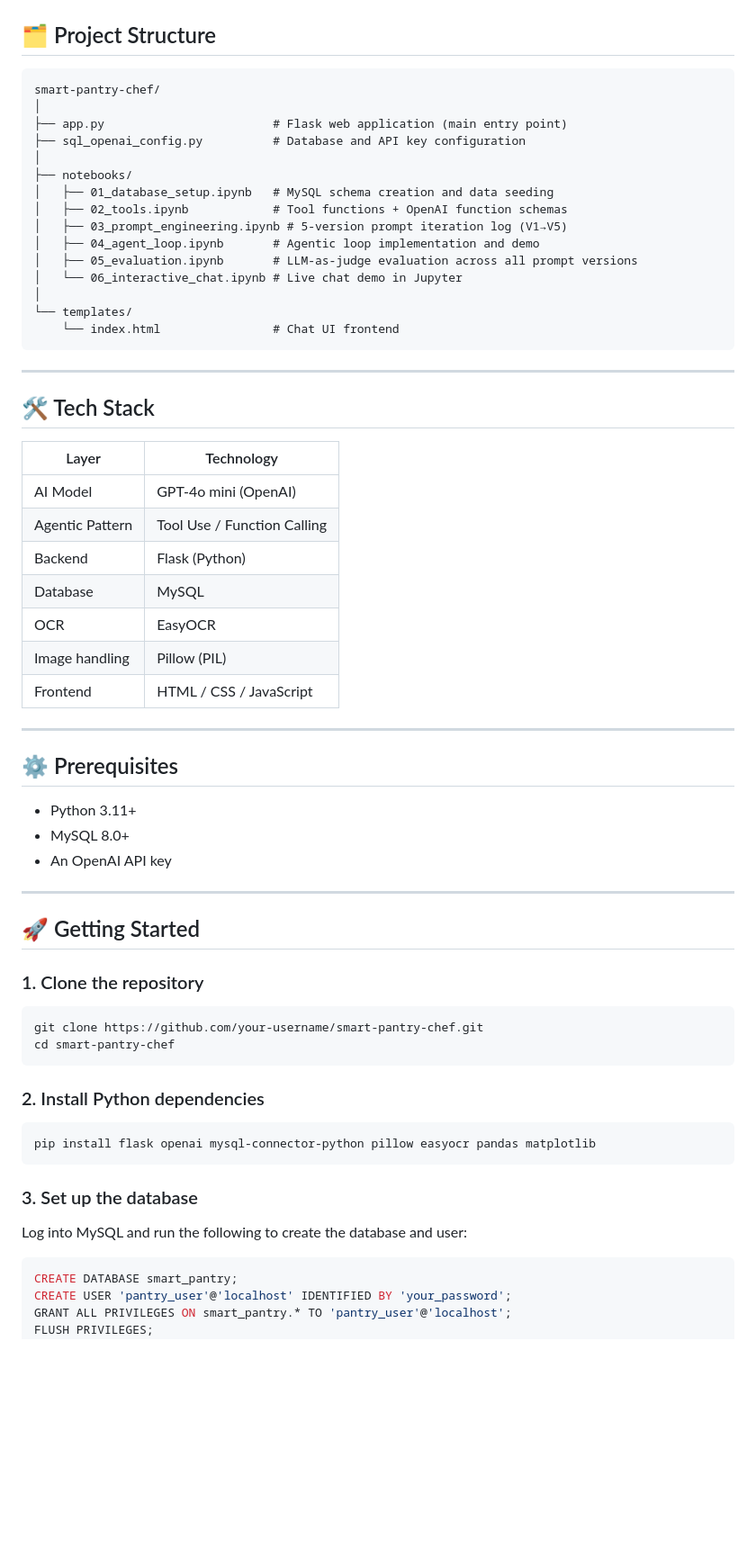
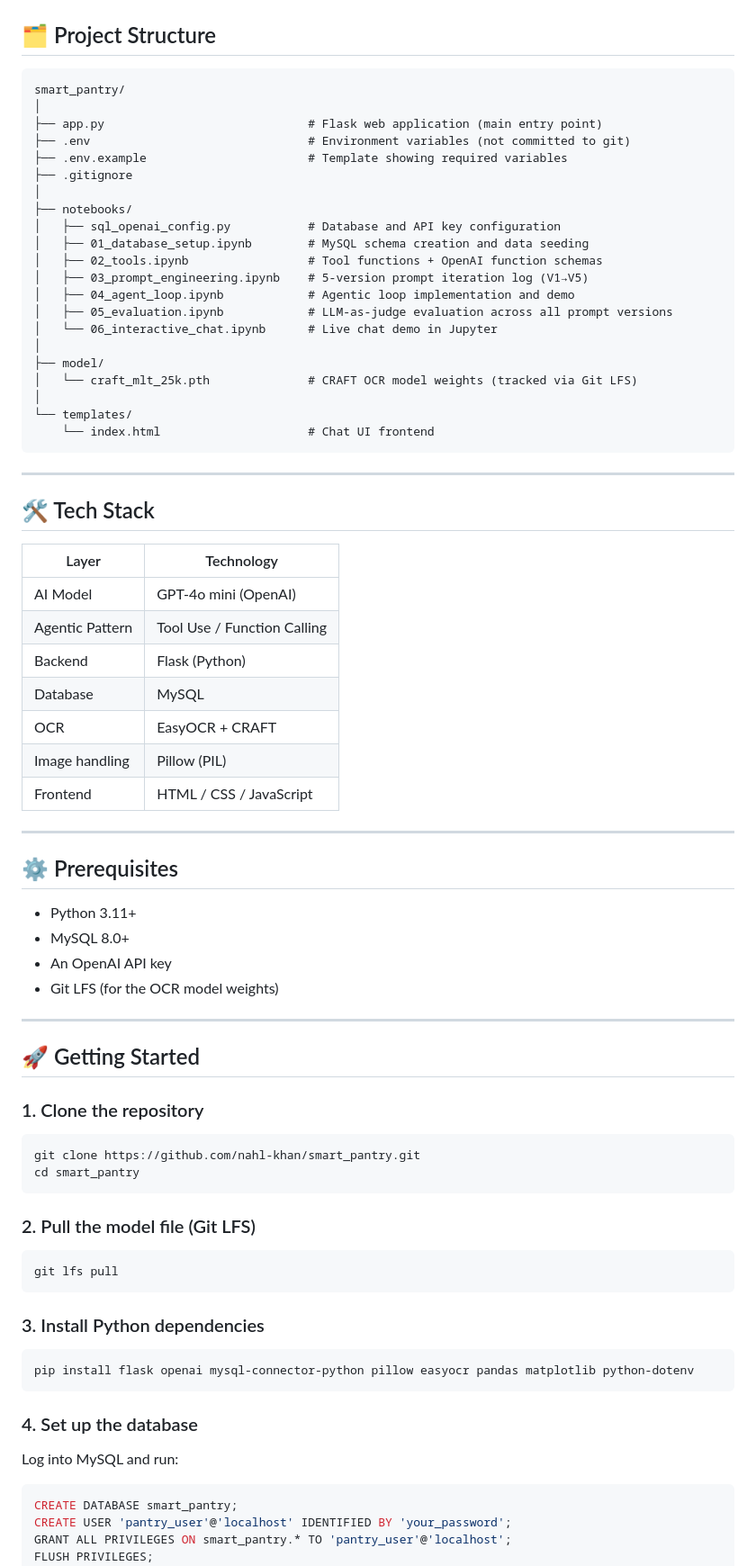
Before and after one commit to nahl-khan/smart_pantry, a Markdown page: README.md, the part around one of its changes. Shown at 90% size. Drawn GitHub-style; blank space fills up the shorter version.

Commit message:
Revise README for clarity and repository details
Updated README to improve clarity and structure, added missing files, and corrected repository name.

````diff
--- a/README.md
+++ b/README.md
@@ -42,21 +43,27 @@ The loop is genuinely agentic — the model autonomously decides the sequence of
 ## 🗂️ Project Structure
 
 ```
-smart-pantry-chef/
+smart_pantry/
 │
-├── app.py                        # Flask web application (main entry point)
-├── sql_openai_config.py          # Database and API key configuration
+├── app.py                             # Flask web application (main entry point)
+├── .env                               # Environment variables (not committed to git)
+├── .env.example                       # Template showing required variables
+├── .gitignore
 │
 ├── notebooks/
-│   ├── 01_database_setup.ipynb   # MySQL schema creation and data seeding
-│   ├── 02_tools.ipynb            # Tool functions + OpenAI function schemas
-│   ├── 03_prompt_engineering.ipynb # 5-version prompt iteration log (V1→V5)
-│   ├── 04_agent_loop.ipynb       # Agentic loop implementation and demo
-│   ├── 05_evaluation.ipynb       # LLM-as-judge evaluation across all prompt versions
-│   └── 06_interactive_chat.ipynb # Live chat demo in Jupyter
+│   ├── sql_openai_config.py           # Database and API key configuration
+│   ├── 01_database_setup.ipynb        # MySQL schema creation and data seeding
+│   ├── 02_tools.ipynb                 # Tool functions + OpenAI function schemas
+│   ├── 03_prompt_engineering.ipynb    # 5-version prompt iteration log (V1→V5)
+│   ├── 04_agent_loop.ipynb            # Agentic loop implementation and demo
+│   ├── 05_evaluation.ipynb            # LLM-as-judge evaluation across all prompt versions
+│   └── 06_interactive_chat.ipynb      # Live chat demo in Jupyter
+│
+├── model/
+│   └── craft_mlt_25k.pth              # CRAFT OCR model weights (tracked via Git LFS)
 │
 └── templates/
-    └── index.html                # Chat UI frontend
+    └── index.html                     # Chat UI frontend
 ```
 
 ---
@@ -69,7 +76,7 @@ smart-pantry-chef/
 | Agentic Pattern | Tool Use / Function Calling |
 | Backend | Flask (Python) |
 | Database | MySQL |
-| OCR | EasyOCR |
+| OCR | EasyOCR + CRAFT |
 | Image handling | Pillow (PIL) |
 | Frontend | HTML / CSS / JavaScript |
 
@@ -80,6 +87,7 @@ smart-pantry-chef/
 - Python 3.11+
 - MySQL 8.0+
 - An OpenAI API key
+- Git LFS (for the OCR model weights)
 
 ---
 
@@ -88,19 +96,25 @@ smart-pantry-chef/
 ### 1. Clone the repository
 
 ```bash
-git clone https://github.com/your-username/smart-pantry-chef.git
-cd smart-pantry-chef
+git clone https://github.com/nahl-khan/smart_pantry.git
+cd smart_pantry
 ```
 
-### 2. Install Python dependencies
+### 2. Pull the model file (Git LFS)
 
 ```bash
-pip install flask openai mysql-connector-python pillow easyocr pandas matplotlib
+git lfs pull
 ```
 
-### 3. Set up the database
+### 3. Install Python dependencies
 
-Log into MySQL and run the following to create the database and user:
+```bash
+pip install flask openai mysql-connector-python pillow easyocr pandas matplotlib python-dotenv
+```
+
+### 4. Set up the database
+
+Log into MySQL and run:
 
 ```sql
 CREATE DATABASE smart_pantry;
````
Also changed, not shown: other parts of README.md (+20 -24 lines).
